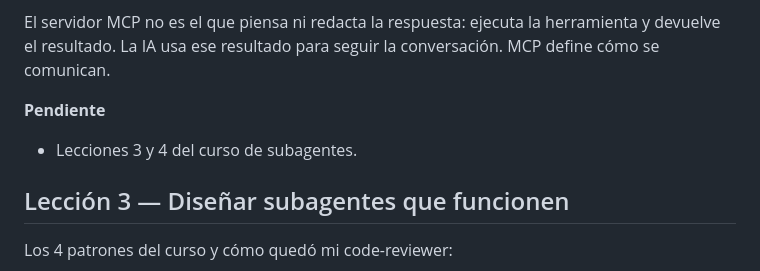
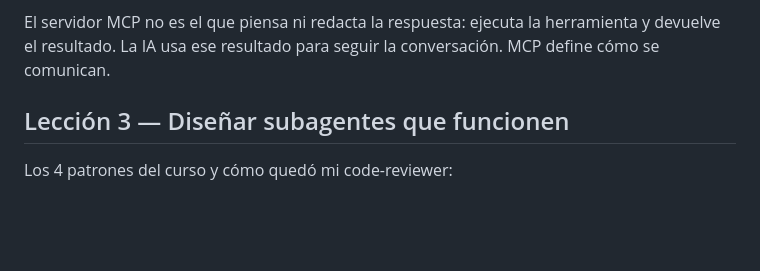
Before and after one commit to axelefron/ai-plan, a Markdown page: semana-07/notas.md, the part around one of its changes. Drawn GitHub-style; blank space fills up the shorter version.

Commit message:
dia 21: notas de claude code y subagentes, tool list_documents

```diff
--- a/semana-07/notas.md
+++ b/semana-07/notas.md
@@ -65,9 +65,6 @@ En mi proyecto, conecto la IA con una base de documentos del banco. Si alguien p
 
 El servidor MCP no es el que piensa ni redacta la respuesta: ejecuta la herramienta y devuelve el resultado. La IA usa ese resultado para seguir la conversación. MCP define cómo se comunican.
 
-**Pendiente**
-- Lecciones 3 y 4 del curso de subagentes.
-
 
 ## Lección 3 — Diseñar subagentes que funcionen
 
```
Also changed, not shown: other parts of semana-07/notas.md (+6 -6 lines).
